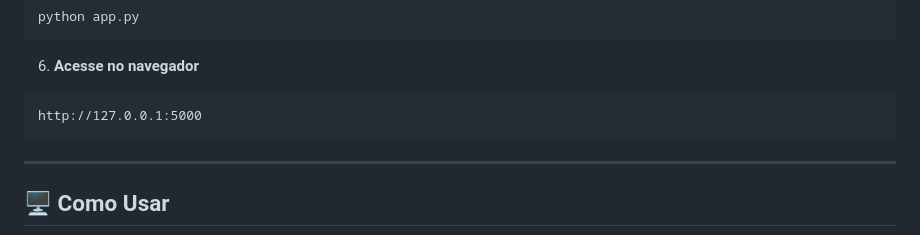
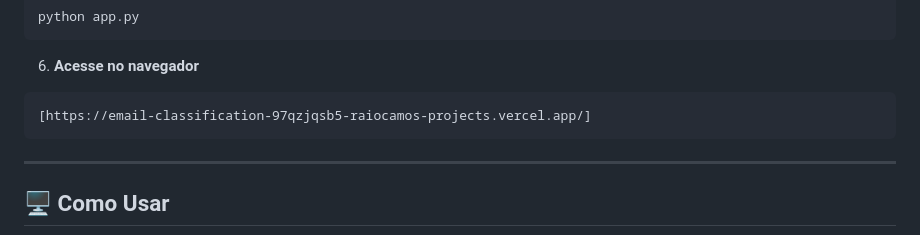
Before and after one commit to raiocamos/email-classification-app, a Markdown page: README.md, the part around the change. Rendered like a GitHub page.

````diff
--- a/README.md
+++ b/README.md
@@ -72,7 +72,7 @@ python app.py
 
 6. **Acesse no navegador**
 ```
-http://127.0.0.1:5000
+[https://email-classification-97qzjqsb5-raiocamos-projects.vercel.app/]
 ```
 
 ---
````
